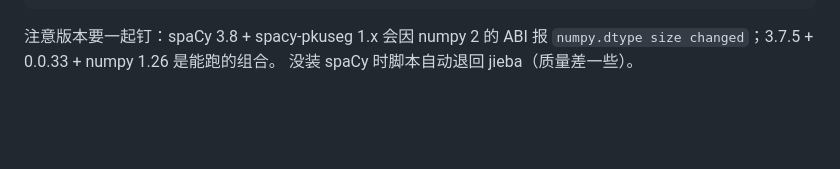
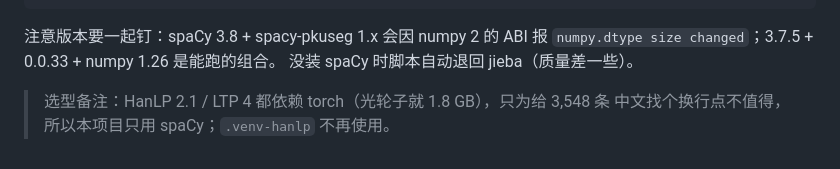
Before and after one commit to mrchenguozheng/Port-Royale-2-Localization, a Markdown page: docs/构建与安装.md, the part around the change. GitHub-like rendering; blank space fills up the shorter version.

Commit message:
文档：记录中文分词选型——只用 spaCy，不再装 torch/HanLP

```diff
--- a/docs/构建与安装.md
+++ b/docs/构建与安装.md
@@ -373,3 +373,6 @@ python src\tools\space_words.py --lang zh --dry-run
 注意版本要一起钉：spaCy 3.8 + spacy-pkuseg 1.x 会因 numpy 2 的 ABI 报
 `numpy.dtype size changed`；3.7.5 + 0.0.33 + numpy 1.26 是能跑的组合。
 没装 spaCy 时脚本自动退回 jieba（质量差一些）。
+
+> 选型备注：HanLP 2.1 / LTP 4 都依赖 torch（光轮子就 1.8 GB），只为给 3,548 条
+> 中文找个换行点不值得，所以本项目只用 spaCy；`.venv-hanlp` 不再使用。
```
